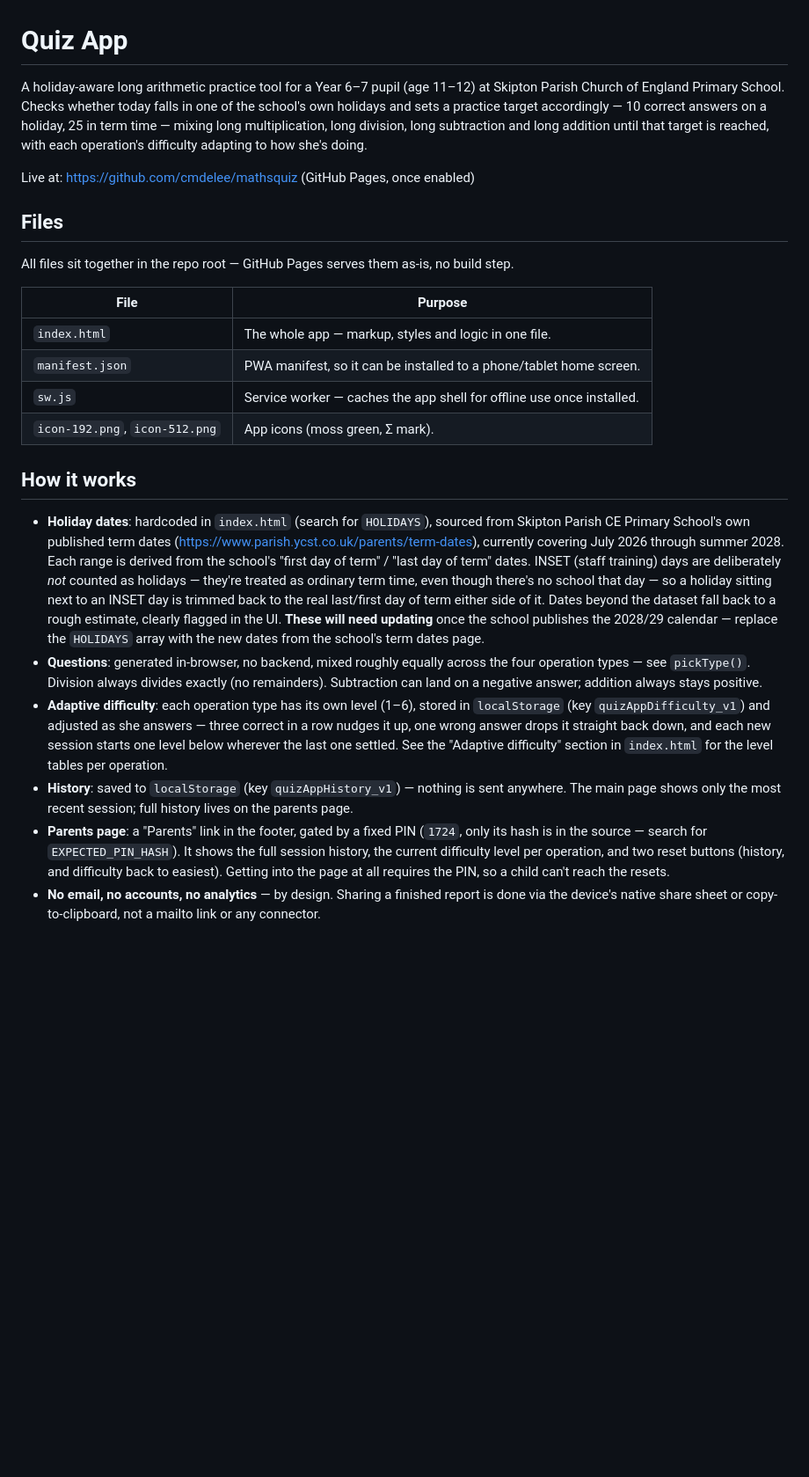
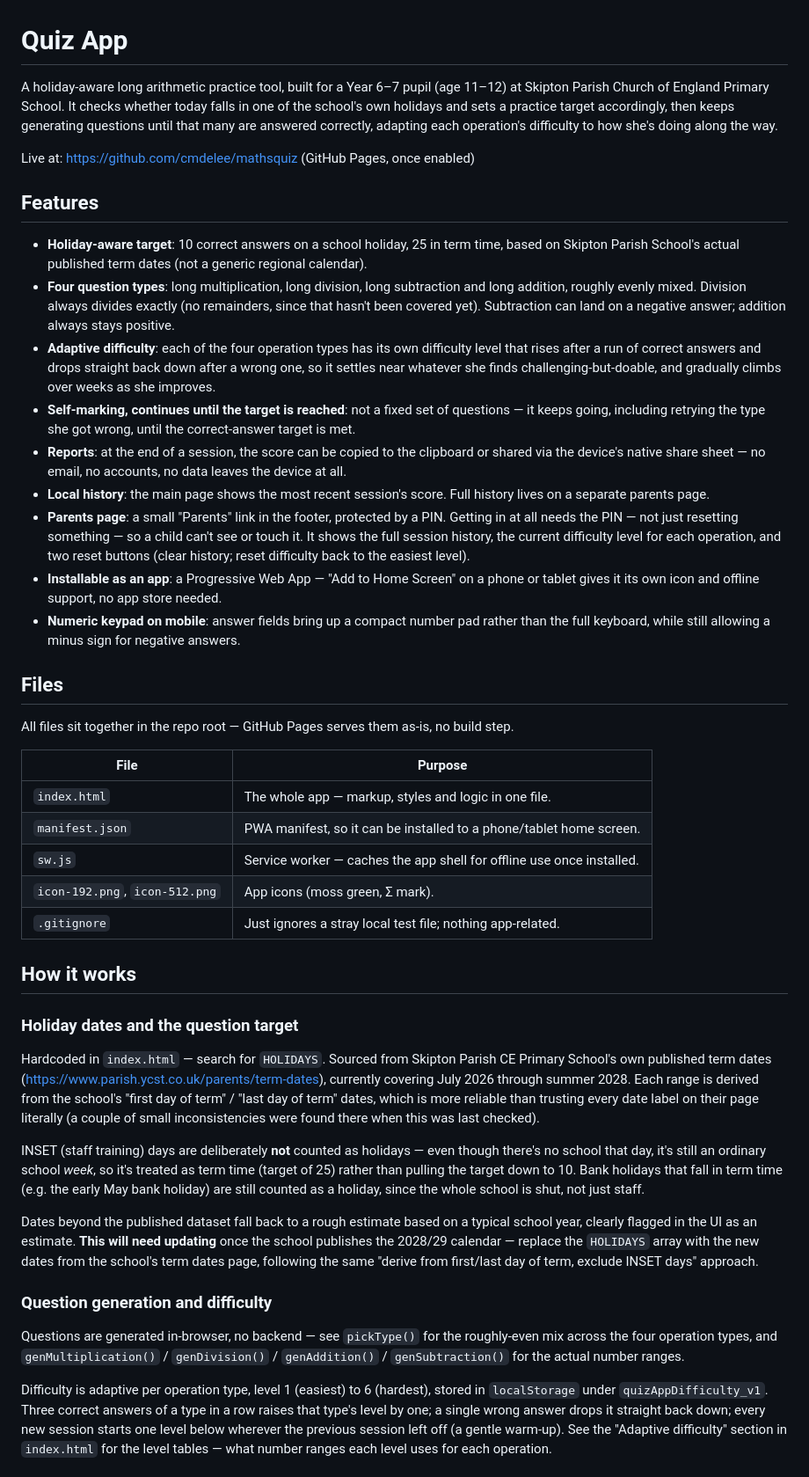
Before and after one commit to cmdelee/mathsquiz, a Markdown page: README.md, the part around one of its changes. Shown at 88% size. Drawn GitHub-style; blank space fills up the shorter version.

Commit message:
Fully update README with all current features

```diff
--- a/README.md
+++ b/README.md
@@ -1,12 +1,40 @@
 # Quiz App
 
-A holiday-aware long arithmetic practice tool for a Year 6–7 pupil (age 11–12) at Skipton
-Parish Church of England Primary School. Checks whether today falls in one of the school's own
-holidays and sets a practice target accordingly — 10 correct answers on a holiday, 25 in term
-time — mixing long multiplication, long division, long subtraction and long addition until that
-target is reached, with each operation's difficulty adapting to how she's doing.
+A holiday-aware long arithmetic practice tool, built for a Year 6–7 pupil (age 11–12) at
+Skipton Parish Church of England Primary School. It checks whether today falls in one of the
+school's own holidays and sets a practice target accordingly, then keeps generating questions
+until that many are answered correctly, adapting each operation's difficulty to how she's doing
+along the way.
 
 Live at: https://github.com/cmdelee/mathsquiz (GitHub Pages, once enabled)
+
+## Features
+
+- **Holiday-aware target**: 10 correct answers on a school holiday, 25 in term time, based on
+  Skipton Parish School's actual published term dates (not a generic regional calendar).
+- **Four question types**: long multiplication, long division, long subtraction and long
+  addition, roughly evenly mixed. Division always divides exactly (no remainders, since that
+  hasn't been covered yet). Subtraction can land on a negative answer; addition always stays
+  positive.
+- **Adaptive difficulty**: each of the four operation types has its own difficulty level that
+  rises after a run of correct answers and drops straight back down after a wrong one, so it
+  settles near whatever she finds challenging-but-doable, and gradually climbs over weeks as
+  she improves.
+- **Self-marking, continues until the target is reached**: not a fixed set of questions — it
+  keeps going, including retrying the type she got wrong, until the correct-answer target is
+  met.
+- **Reports**: at the end of a session, the score can be copied to the clipboard or shared via
+  the device's native share sheet — no email, no accounts, no data leaves the device at all.
+- **Local history**: the main page shows the most recent session's score. Full history lives on
+  a separate parents page.
+- **Parents page**: a small "Parents" link in the footer, protected by a PIN. Getting in at all
+  needs the PIN — not just resetting something — so a child can't see or touch it. It shows the
+  full session history, the current difficulty level for each operation, and two reset buttons
+  (clear history; reset difficulty back to the easiest level).
+- **Installable as an app**: a Progressive Web App — "Add to Home Screen" on a phone or tablet
+  gives it its own icon and offline support, no app store needed.
+- **Numeric keypad on mobile**: answer fields bring up a compact number pad rather than the
+  full keyboard, while still allowing a minus sign for negative answers.
 
 ## Files
 
@@ -18,32 +46,39 @@ All files sit together in the repo root — GitHub Pages serves them as-is, no b
 | `manifest.json` | PWA manifest, so it can be installed to a phone/tablet home screen. |
 | `sw.js` | Service worker — caches the app shell for offline use once installed. |
 | `icon-192.png`, `icon-512.png` | App icons (moss green, Σ mark). |
+| `.gitignore` | Just ignores a stray local test file; nothing app-related. |
 
 ## How it works
 
-- **Holiday dates**: hardcoded in `index.html` (search for `HOLIDAYS`), sourced from Skipton
-  Parish CE Primary School's own published term dates (https://www.parish.ycst.co.uk/parents/term-dates),
-  currently covering July 2026 through summer 2028. Each range is derived from the school's
-  "first day of term" / "last day of term" dates. INSET (staff training) days are deliberately
-  *not* counted as holidays — they're treated as ordinary term time, even though there's no
-  school that day — so a holiday sitting next to an INSET day is trimmed back to the real
-  last/first day of term either side of it. Dates beyond the dataset fall back to a rough
-  estimate, clearly flagged in the UI. **These will need updating** once the school publishes
-  the 2028/29 calendar — replace the `HOLIDAYS` array with the new dates from the school's term
-  dates page.
-- **Questions**: generated in-browser, no backend, mixed roughly equally across the four
-  operation types — see `pickType()`. Division always divides exactly (no remainders).
-  Subtraction can land on a negative answer; addition always stays positive.
-- **Adaptive difficulty**: each operation type has its own level (1–6), stored in
-  `localStorage` (key `quizAppDifficulty_v1`) and adjusted as she answers — three correct in a
-  row nudges it up, one wrong answer drops it straight back down, and each new session starts
-  one level below wherever the last one settled. See the "Adaptive difficulty" section in
-  `index.html` for the level tables per operation.
-- **History**: saved to `localStorage` (key `quizAppHistory_v1`) — nothing is sent anywhere.
-  The main page shows only the most recent session; full history lives on the parents page.
-- **Parents page**: a "Parents" link in the footer, gated by a fixed PIN (`1724`, only its hash
-  is in the source — search for `EXPECTED_PIN_HASH`). It shows the full session history, the
-  current difficulty level per operation, and two reset buttons (history, and difficulty back
-  to easiest). Getting into the page at all requires the PIN, so a child can't reach the resets.
-- **No email, no accounts, no analytics** — by design. Sharing a finished report is done via
-  the device's native share sheet or copy-to-clipboard, not a mailto link or any connector.
+### Holiday dates and the question target
+
+Hardcoded in `index.html` — search for `HOLIDAYS`. Sourced from Skipton Parish CE Primary
+School's own published term dates (https://www.parish.ycst.co.uk/parents/term-dates), currently
+covering July 2026 through summer 2028. Each range is derived from the school's "first day of
+term" / "last day of term" dates, which is more reliable than trusting every date label on their
+page literally (a couple of small inconsistencies were found there when this was last checked).
+
+INSET (staff training) days are deliberately **not** counted as holidays — even though there's
+no school that day, it's still an ordinary school *week*, so it's treated as term time (target
+of 25) rather than pulling the target down to 10. Bank holidays that fall in term time (e.g. the
+early May bank holiday) are still counted as a holiday, since the whole school is shut, not just
+staff.
+
+Dates beyond the published dataset fall back to a rough estimate based on a typical school year,
+clearly flagged in the UI as an estimate. **This will need updating** once the school publishes
+the 2028/29 calendar — replace the `HOLIDAYS` array with the new dates from the school's term
+dates page, following the same "derive from first/last day of term, exclude INSET days" approach.
+
+### Question generation and difficulty
+
+Questions are generated in-browser, no backend — see `pickType()` for the roughly-even mix
+across the four operation types, and `genMultiplication()` / `genDivision()` / `genAddition()` /
+`genSubtraction()` for the actual number ranges.
+
+Difficulty is adaptive per operation type, level 1 (easiest) to 6 (hardest), stored in
+`localStorage` under `quizAppDifficulty_v1`. Three correct answers of a type in a row raises
+that type's level by one; a single wrong answer drops it straight back down; every new session
+starts one level below wherever the previous session left off (a gentle warm-up). See the
+"Adaptive difficulty" section in `index.html` for the level tables — what number ranges each
+level uses for each operation.
+
```
Also changed, not shown: other parts of README.md (+28 -10 lines).
